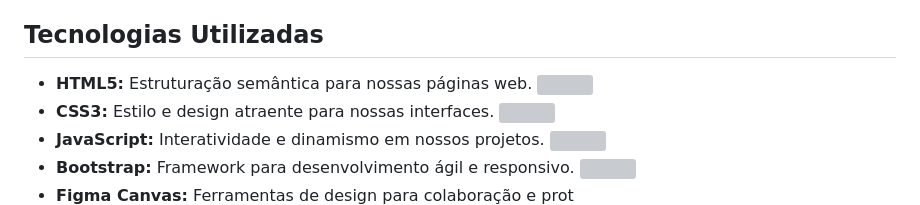
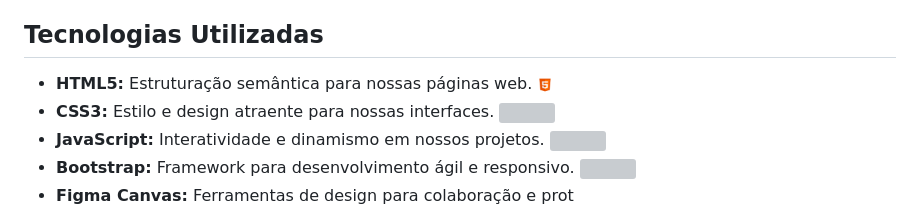
Before and after one commit to ifpi-picos/landingpage-grupo-05, a Markdown page: README.md, the part around the change. GitHub-like rendering; pictures changed too: icone/html.png (added); grey boxes are pictures that could not be loaded.

Commit message:
acressentando mais detalhes no headme

```diff
--- a/README.md
+++ b/README.md
@@ -15,7 +15,7 @@ Este projeto tem como objetivo criar uma presença online para o Grupo de Teatro
 
 ## Tecnologias Utilizadas
 
-- **HTML5:** Estruturação semântica para nossas páginas web. <img src="link_para_icone_html5" width="16"/>
+- **HTML5:** Estruturação semântica para nossas páginas web. <img src="./icone/html.png" width="16"/>
 - **CSS3:** Estilo e design atraente para nossas interfaces. <img src="link_para_icone_css3" width="16"/>
 - **JavaScript:** Interatividade e dinamismo em nossos projetos. <img src="link_para_icone_js" width="16"/>
 - **Bootstrap:** Framework para desenvolvimento ágil e responsivo. <img src="link_para_icone_bootstrap" width="16"/>
```
